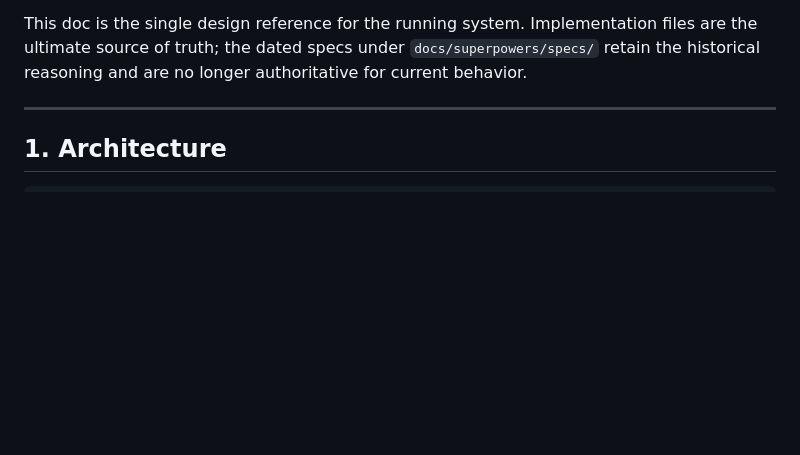
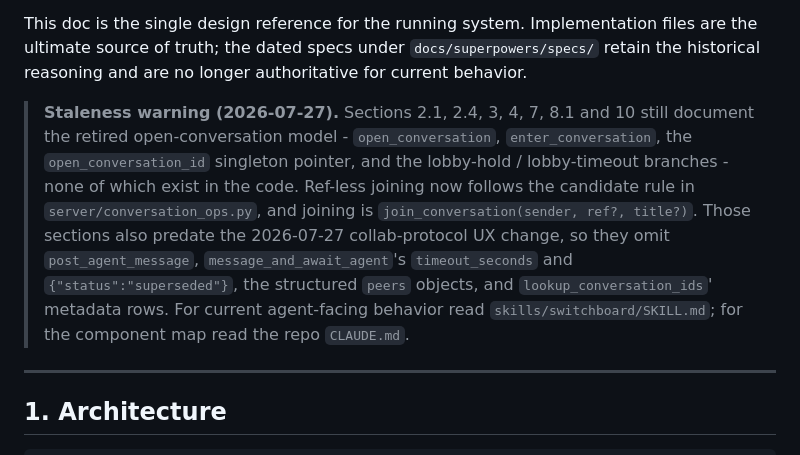
Before and after one commit to johnjanthony/Switchboard, a Markdown page: docs/switchboard-design-spec-comprehensive.md, the part around the change. Rendered like a GitHub page; blank space fills up the shorter version.

```diff
--- a/docs/switchboard-design-spec-comprehensive.md
+++ b/docs/switchboard-design-spec-comprehensive.md
@@ -3,6 +3,9 @@
 Switchboard is a locally-hosted MCP gateway that lets AI agents (Claude Code, Gemini CLI) pause mid-task to reach the developer via a native Android app. Agents block on `ask_human`, fire `notify_human`, and deliver files via `send_document_human` while the developer is away from their desk; the developer answers from the phone and the agent unblocks. Multi-agent conversations are first-class — two or more agents collaborate through a unified `Conversation` primitive, regardless of which OS surface or working directory each one runs on.
 
 This doc is the single design reference for the running system. Implementation files are the ultimate source of truth; the dated specs under `docs/superpowers/specs/` retain the historical reasoning and are no longer authoritative for current behavior.
+
+> **Staleness warning (2026-07-27).** Sections 2.1, 2.4, 3, 4, 7, 8.1 and 10 still document the retired open-conversation model - `open_conversation`, `enter_conversation`, the `open_conversation_id` singleton pointer, and the lobby-hold / lobby-timeout branches - none of which exist in the code. Ref-less joining now follows the candidate rule in `server/conversation_ops.py`, and joining is `join_conversation(sender, ref?, title?)`.
+> Those sections also predate the 2026-07-27 collab-protocol UX change, so they omit `post_agent_message`, `message_and_await_agent`'s `timeout_seconds` and `{"status":"superseded"}`, the structured `peers` objects, and `lookup_conversation_ids`' metadata rows. For current agent-facing behavior read `skills/switchboard/SKILL.md`; for the component map read the repo `CLAUDE.md`.
 
 ---
 
```
Also changed, not shown: README.md (+8 -8 lines).
